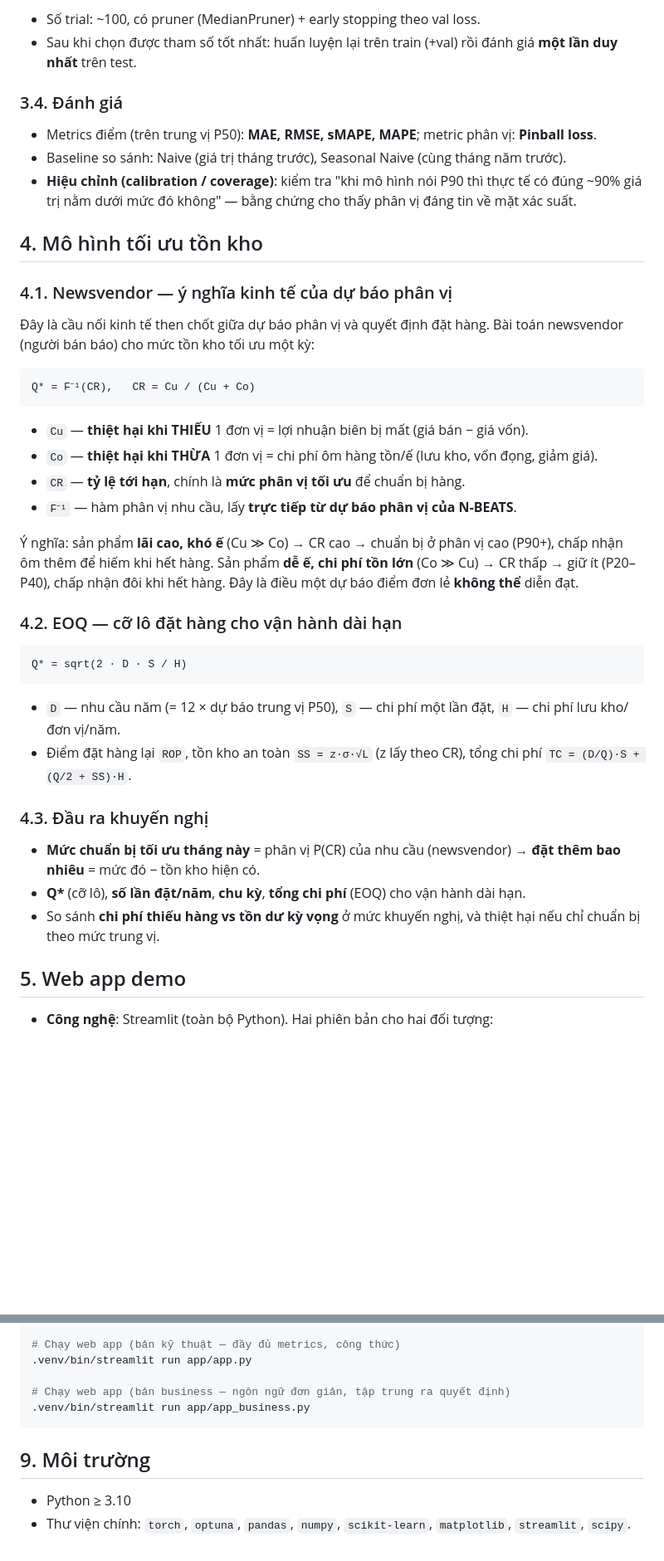
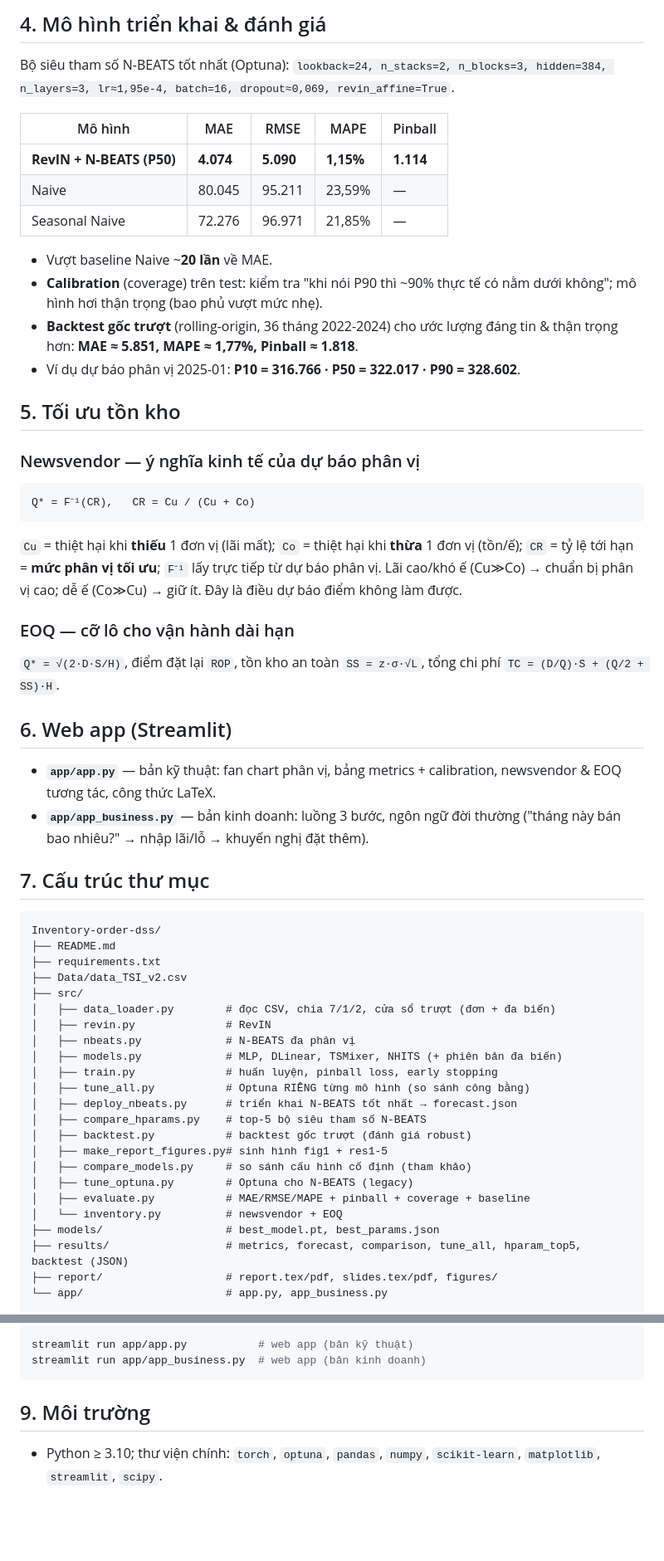
Before and after one commit to giangiscoding/Inventory-order-dss, a Markdown page: README.md, 2 parts joined by grey strips. Shown at 83% size. GitHub-like rendering; blank space fills up the shorter version.

````diff
--- a/README.md
+++ b/README.md
@@ -57,46 +46,62 @@ Xây dựng hệ hỗ trợ quyết định (DSS) giúp người quản lý tr
 
-- Số trial: ~100, có pruner (MedianPruner) + early stopping theo val loss.
-- Sau khi chọn được tham số tốt nhất: huấn luyện lại trên train (+val) rồi đánh giá **một lần duy nhất** trên test.
+## 4. Mô hình triển khai & đánh giá
 
-### 3.4. Đánh giá
+Bộ siêu tham số N-BEATS tốt nhất (Optuna): `lookback=24, n_stacks=2, n_blocks=3, hidden=384, n_layers=3, lr≈1,95e-4, batch=16, dropout≈0,069, revin_affine=True`.
 
-- Metrics điểm (trên trung vị P50): **MAE, RMSE, sMAPE, MAPE**; metric phân vị: **Pinball loss**.
-- Baseline so sánh: Naive (giá trị tháng trước), Seasonal Naive (cùng tháng năm trước).
-- **Hiệu chỉnh (calibration / coverage)**: kiểm tra "khi mô hình nói P90 thì thực tế có đúng ~90% giá trị nằm dưới mức đó không" — bằng chứng cho thấy phân vị đáng tin về mặt xác suất.
+| Mô hình | MAE | RMSE | MAPE | Pinball |
+| --- | --- | --- | --- | --- |
+| **RevIN + N-BEATS (P50)** | **4.074** | **5.090** | **1,15%** | **1.114** |
+| Naive | 80.045 | 95.211 | 23,59% | — |
+| Seasonal Naive | 72.276 | 96.971 | 21,85% | — |
 
-## 4. Mô hình tối ưu tồn kho
+- Vượt baseline Naive ~**20 lần** về MAE.
+- **Calibration** (coverage) trên test: kiểm tra "khi nói P90 thì ~90% thực tế có nằm dưới không"; mô hình hơi thận trọng (bao phủ vượt mức nhẹ).
+- **Backtest gốc trượt** (rolling-origin, 36 tháng 2022-2024) cho ước lượng đáng tin & thận trọng hơn: **MAE ≈ 5.851, MAPE ≈ 1,77%, Pinball ≈ 1.818**.
+- Ví dụ dự báo phân vị 2025-01: **P10 = 316.766 · P50 = 322.017 · P90 = 328.602**.
 
-### 4.1. Newsvendor — ý nghĩa kinh tế của dự báo phân vị
+## 5. Tối ưu tồn kho
 
-Đây là cầu nối kinh tế then chốt giữa dự báo phân vị và quyết định đặt hàng. Bài toán newsvendor (người bán báo) cho mức tồn kho tối ưu một kỳ:
+### Newsvendor — ý nghĩa kinh tế của dự báo phân vị
 
 ```text
 Q* = F⁻¹(CR),   CR = Cu / (Cu + Co)
 ```
 
-- `Cu` — **thiệt hại khi THIẾU** 1 đơn vị = lợi nhuận biên bị mất (giá bán − giá vốn).
-- `Co` — **thiệt hại khi THỪA** 1 đơn vị = chi phí ôm hàng tồn/ế (lưu kho, vốn đọng, giảm giá).
-- `CR` — **tỷ lệ tới hạn**, chính là **mức phân vị tối ưu** để chuẩn bị hàng.
-- `F⁻¹` — hàm phân vị nhu cầu, lấy **trực tiếp từ dự báo phân vị của N-BEATS**.
+`Cu` = thiệt hại khi **thiếu** 1 đơn vị (lãi mất); `Co` = thiệt hại khi **thừa** 1 đơn vị (tồn/ế); `CR` = tỷ lệ tới hạn = **mức phân vị tối ưu**; `F⁻¹` lấy trực tiếp từ dự báo phân vị. Lãi cao/khó ế (Cu≫Co) → chuẩn bị phân vị cao; dễ ế (Co≫Cu) → giữ ít. Đây là điều dự báo điểm không làm được.
 
-Ý nghĩa: sản phẩm **lãi cao, khó ế** (Cu ≫ Co) → CR cao → chuẩn bị ở phân vị cao (P90+), chấp nhận ôm thêm để hiếm khi hết hàng. Sản phẩm **dễ ế, chi phí tồn lớn** (Co ≫ Cu) → CR thấp → giữ ít (P20–P40), chấp nhận đôi khi hết hàng. Đây là điều một dự báo điểm đơn lẻ **không thể** diễn đạt.
+### EOQ — cỡ lô cho vận hành dài hạn
 
-### 4.2. EOQ — cỡ lô đặt hàng cho vận hành dài hạn
+`Q* = √(2·D·S/H)`, điểm đặt lại `ROP`, tồn kho an toàn `SS = z·σ·√L`, tổng chi phí `TC = (D/Q)·S + (Q/2 + SS)·H`.
+
+## 6. Web app (Streamlit)
+
+- **`app/app.py`** — bản kỹ thuật: fan chart phân vị, bảng metrics + calibration, newsvendor & EOQ tương tác, công thức LaTeX.
+- **`app/app_business.py`** — bản kinh doanh: luồng 3 bước, ngôn ngữ đời thường ("tháng này bán bao nhiêu?" → nhập lãi/lỗ → khuyến nghị đặt thêm).
+
+## 7. Cấu trúc thư mục
 
 ```text
-Q* = sqrt(2 · D · S / H)
+Inventory-order-dss/
+├── README.md
+├── requirements.txt
+├── Data/data_TSI_v2.csv
+├── src/
+│   ├── data_loader.py        # đọc CSV, chia 7/1/2, cửa sổ trượt (đơn + đa biến)
+│   ├── revin.py              # RevIN
+│   ├── nbeats.py             # N-BEATS đa phân vị
+│   ├── models.py             # MLP, DLinear, TSMixer, NHITS (+ phiên bản đa biến)
+│   ├── train.py              # huấn luyện, pinball loss, early stopping
+│   ├── tune_all.py           # Optuna RIÊNG từng mô hình (so sánh công bằng)
+│   ├── deploy_nbeats.py      # triển khai N-BEATS tốt nhất → forecast.json
+│   ├── compare_hparams.py    # top-5 bộ siêu tham số N-BEATS
+│   ├── backtest.py           # backtest gốc trượt (đánh giá robust)
+│   ├── make_report_figures.py# sinh hình fig1 + res1-5
+│   ├── compare_models.py     # so sánh cấu hình cố định (tham khảo)
+│   ├── tune_optuna.py        # Optuna cho N-BEATS (legacy)
+│   ├── evaluate.py           # MAE/RMSE/MAPE + pinball + coverage + baseline
+│   └── inventory.py          # newsvendor + EOQ
+├── models/                   # best_model.pt, best_params.json
+├── results/                  # metrics, forecast, comparison, tune_all, hparam_top5, backtest (JSON)
+├── report/                   # report.tex/pdf, slides.tex/pdf, figures/
+└── app/                      # app.py, app_business.py
 ```
-
-- `D` — nhu cầu năm (= 12 × dự báo trung vị P50), `S` — chi phí một lần đặt, `H` — chi phí lưu kho/đơn vị/năm.
-- Điểm đặt hàng lại `ROP`, tồn kho an toàn `SS = z·σ·√L` (z lấy theo CR), tổng chi phí `TC = (D/Q)·S + (Q/2 + SS)·H`.
-
-### 4.3. Đầu ra khuyến nghị
-
-- **Mức chuẩn bị tối ưu tháng này** = phân vị P(CR) của nhu cầu (newsvendor) → **đặt thêm bao nhiêu** = mức đó − tồn kho hiện có.
-- **Q\*** (cỡ lô), **số lần đặt/năm**, **chu kỳ**, **tổng chi phí** (EOQ) cho vận hành dài hạn.
-- So sánh **chi phí thiếu hàng vs tồn dư kỳ vọng** ở mức khuyến nghị, và thiệt hại nếu chỉ chuẩn bị theo mức trung vị.
-
-## 5. Web app demo
-
-- **Công nghệ**: Streamlit (toàn bộ Python). Hai phiên bản cho hai đối tượng:
-
@@ -172,12 +119,8 @@ Hehotroquyetdinh/
 
-# Chạy web app (bản kỹ thuật — đầy đủ metrics, công thức)
-.venv/bin/streamlit run app/app.py
-
-# Chạy web app (bản business — ngôn ngữ đơn giản, tập trung ra quyết định)
-.venv/bin/streamlit run app/app_business.py
+streamlit run app/app.py           # web app (bản kỹ thuật)
+streamlit run app/app_business.py  # web app (bản kinh doanh)
 ```
 
 ## 9. Môi trường
 
-- Python ≥ 3.10
-- Thư viện chính: `torch`, `optuna`, `pandas`, `numpy`, `scikit-learn`, `matplotlib`, `streamlit`, `scipy`.
+- Python ≥ 3.10; thư viện chính: `torch`, `optuna`, `pandas`, `numpy`, `scikit-learn`, `matplotlib`, `streamlit`, `scipy`.
````
Also changed, not shown: other parts of README.md (+33 -102 lines).
